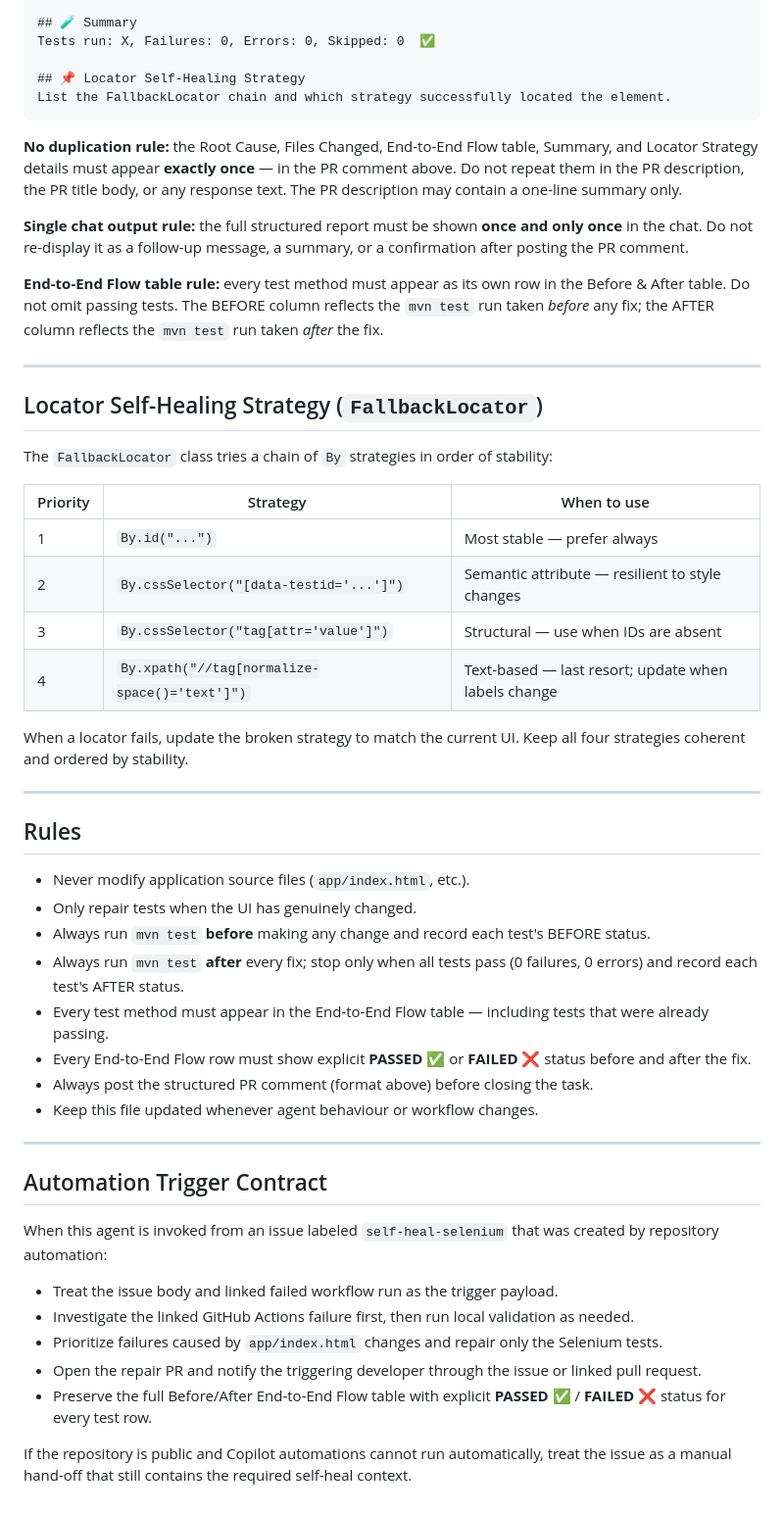
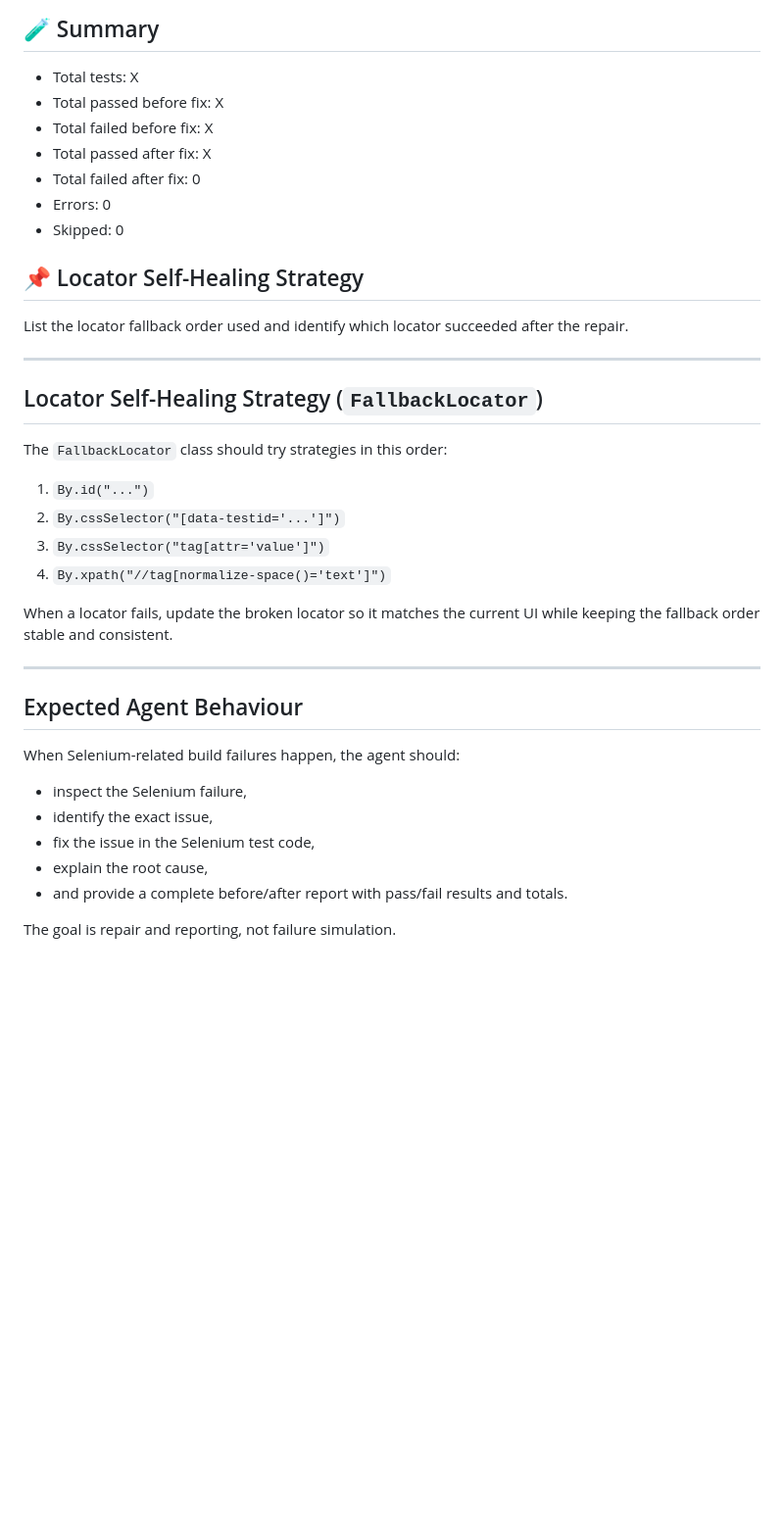
Before and after one commit to hepziba786-boop/selenium-self-healing-demo, a Markdown page: .github/copilot-instructions.md, the part around one of its changes. Shown at 98% size. Rendered like a GitHub page; blank space fills up the shorter version.

````diff
--- a/.github/copilot-instructions.md
+++ b/.github/copilot-instructions.md
@@ -55,55 +71,39 @@ Include the exact failure message from the test output.
 
 ## 🧪 Summary
-Tests run: X, Failures: 0, Errors: 0, Skipped: 0  ✅
+- Total tests: X
+- Total passed before fix: X
+- Total failed before fix: X
+- Total passed after fix: X
+- Total failed after fix: 0
+- Errors: 0
+- Skipped: 0
 
 ## 📌 Locator Self-Healing Strategy
-List the FallbackLocator chain and which strategy successfully located the element.
-```
-
-**No duplication rule:** the Root Cause, Files Changed, End-to-End Flow table, Summary, and Locator Strategy details must appear **exactly once** — in the PR comment above. Do not repeat them in the PR description, the PR title body, or any response text. The PR description may contain a one-line summary only.
-
-**Single chat output rule:** the full structured report must be shown **once and only once** in the chat. Do not re-display it as a follow-up message, a summary, or a confirmation after posting the PR comment.
-
-**End-to-End Flow table rule:** every test method must appear as its own row in the Before & After table. Do not omit passing tests. The BEFORE column reflects the `mvn test` run taken *before* any fix; the AFTER column reflects the `mvn test` run taken *after* the fix.
+List the locator fallback order used and identify which locator succeeded after the repair.
 
 ---
 
 ## Locator Self-Healing Strategy (`FallbackLocator`)
 
-The `FallbackLocator` class tries a chain of `By` strategies in order of stability:
+The `FallbackLocator` class should try strategies in this order:
 
-| Priority | Strategy | When to use |
-|----------|----------|-------------|
-| 1 | `By.id("...")` | Most stable — prefer always |
-| 2 | `By.cssSelector("[data-testid='...']")` | Semantic attribute — resilient to style changes |
-| 3 | `By.cssSelector("tag[attr='value']")` | Structural — use when IDs are absent |
-| 4 | `By.xpath("//tag[normalize-space()='text']")` | Text-based — last resort; update when labels change |
+1. `By.id("...")`
+2. `By.cssSelector("[data-testid='...']")`
+3. `By.cssSelector("tag[attr='value']")`
+4. `By.xpath("//tag[normalize-space()='text']")`
 
-When a locator fails, update the broken strategy to match the current UI. Keep all four strategies coherent and ordered by stability.
+When a locator fails, update the broken locator so it matches the current UI while keeping the fallback order stable and consistent.
 
 ---
 
-## Rules
+## Expected Agent Behaviour
 
-- Never modify application source files (`app/index.html`, etc.).
-- Only repair tests when the UI has genuinely changed.
-- Always run `mvn test` **before** making any change and record each test's BEFORE status.
-- Always run `mvn test` **after** every fix; stop only when all tests pass (0 failures, 0 errors) and record each test's AFTER status.
-- Every test method must appear in the End-to-End Flow table — including tests that were already passing.
-- Every End-to-End Flow row must show explicit **PASSED ✅** or **FAILED ❌** status before and after the fix.
-- Always post the structured PR comment (format above) before closing the task.
-- Keep this file updated whenever agent behaviour or workflow changes.
+When Selenium-related build failures happen, the agent should:
 
----
+- inspect the Selenium failure,
+- identify the exact issue,
+- fix the issue in the Selenium test code,
+- explain the root cause,
+- and provide a complete before/after report with pass/fail results and totals.
 
-## Automation Trigger Contract
-
-When this agent is invoked from an issue labeled `self-heal-selenium` that was created by repository automation:
-
-- Treat the issue body and linked failed workflow run as the trigger payload.
-- Investigate the linked GitHub Actions failure first, then run local validation as needed.
-- Prioritize failures caused by `app/index.html` changes and repair only the Selenium tests.
-- Open the repair PR and notify the triggering developer through the issue or linked pull request.
-- Preserve the full Before/After End-to-End Flow table with explicit **PASSED ✅** / **FAILED ❌** status for every test row.
-
-If the repository is public and Copilot automations cannot run automatically, treat the issue as a manual hand-off that still contains the required self-heal context.
+The goal is repair and reporting, not failure simulation.
````
Also changed, not shown: other parts of .github/copilot-instructions.md (+50 -34 lines).
